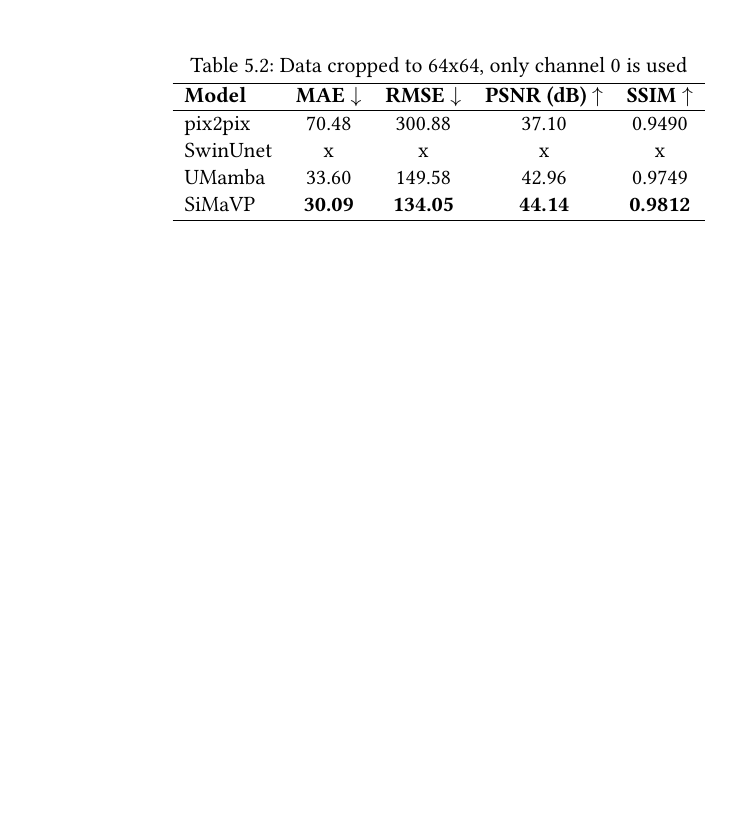
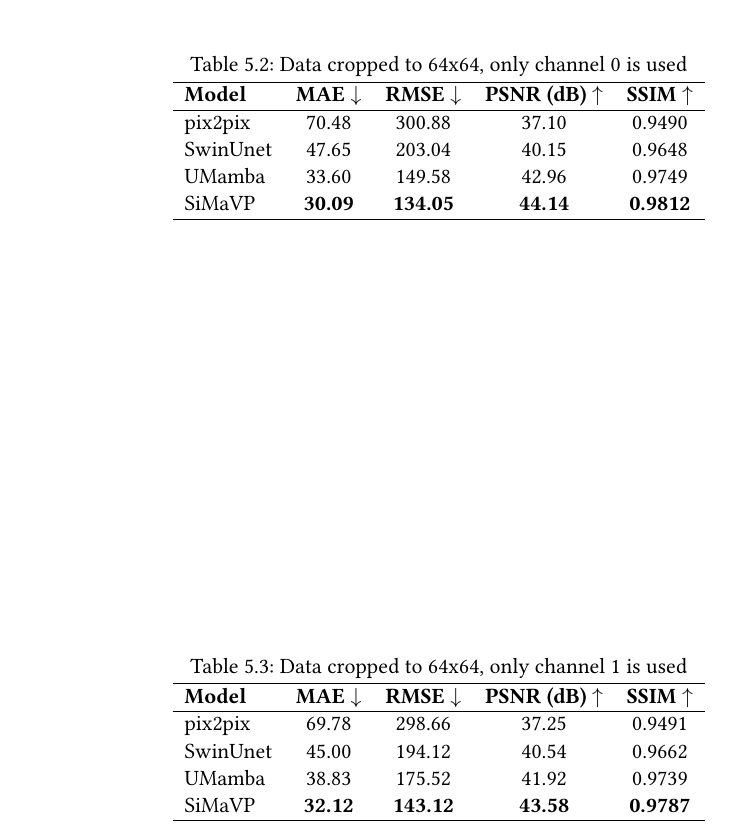
Before and after one commit to THDetch/bachelor-thesis-latex, a LaTeX thesis (main.tex, which reads chapters/experiments.tex): part of page 18 of 23, cut so that both start at the same text, the shorter picture padded with empty space. Compiled offline with pdfLaTeX.

Commit message:
added more results for 64x64

```diff
--- a/chapters/experiments.tex
+++ b/chapters/experiments.tex
@@ -19,15 +19,31 @@ SiMaVP   & \textbf{31.41} & \textbf{139.95} & \textbf{43.75} & \textbf{0.9797} \
 \begin{table}[]
     \centering
     \caption{Data cropped to 64x64, only channel 0 is used}
-    \label{tab:experiment_results}
+    \label{tab:experiment_results_ch0}
     \begin{tabular}{lcccc}
     \hline
     \textbf{Model} & \textbf{MAE} $\downarrow$ & \textbf{RMSE} $\downarrow$ & \textbf{PSNR (dB)} $\uparrow$ & \textbf{SSIM} $\uparrow$ \\
     \hline
     pix2pix  & 70.48 & 300.88 & 37.10 & 0.9490 \\
-    SwinUnet & x & x & x & x \\
+    SwinUnet & 47.65 & 203.04 & 40.15 & 0.9648 \\
     UMamba   & 33.60 & 149.58 & 42.96 & 0.9749 \\
     SiMaVP   & \textbf{30.09} & \textbf{134.05} & \textbf{44.14} & \textbf{0.9812} \\
     \hline
     \end{tabular}
 \end{table}
+
+\begin{table}[]
+    \centering
+    \caption{Data cropped to 64x64, only channel 1 is used}
+    \label{tab:experiment_results_ch1}
+    \begin{tabular}{lcccc}
+    \hline
+    \textbf{Model} & \textbf{MAE} $\downarrow$ & \textbf{RMSE} $\downarrow$ & \textbf{PSNR (dB)} $\uparrow$ & \textbf{SSIM} $\uparrow$ \\
+    \hline
+    pix2pix  & 69.78 & 298.66 & 37.25 & 0.9491 \\
+    SwinUnet & 45.00 & 194.12 & 40.54 & 0.9662 \\
+    UMamba   & 38.83 & 175.52 & 41.92 & 0.9739 \\
+    SiMaVP   & \textbf{32.12} & \textbf{143.12} & \textbf{43.58} & \textbf{0.9787} \\
+    \hline
+    \end{tabular}
+\end{table}
```
Also changed, not shown: main.pdf.
